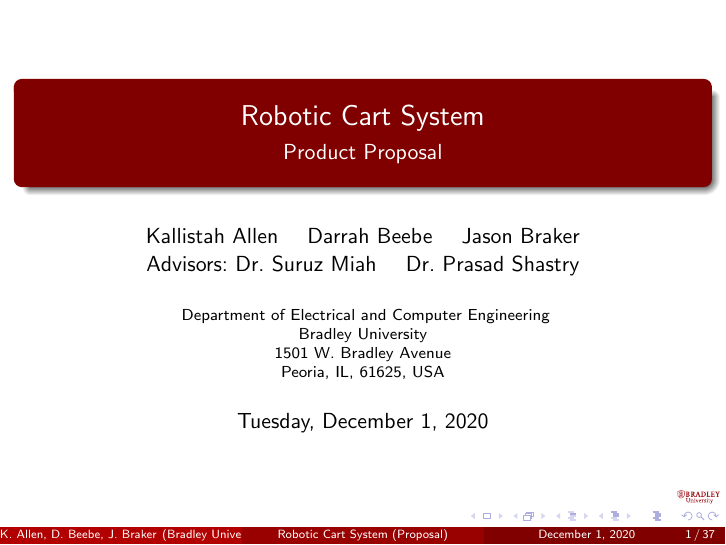
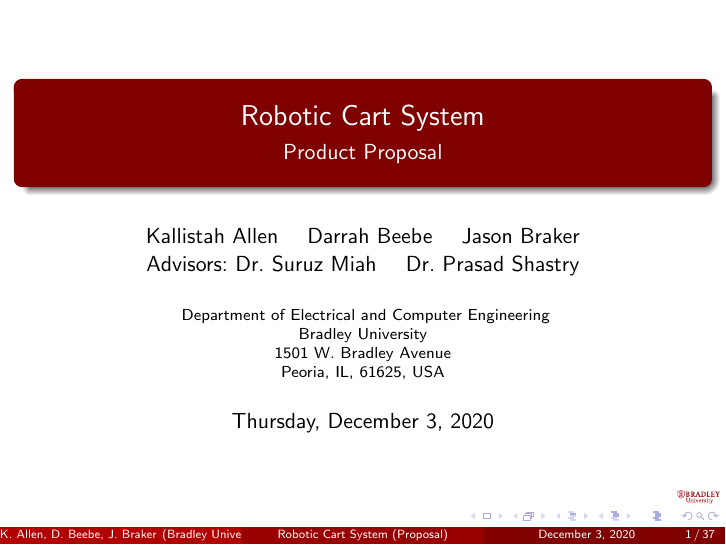
Before and after one commit to ECE-BU-Miah/seniorProject2-2020-21-Docs, LaTeX slides (proposalPres.tex): page 1 of 39. Compiled offline with pdfLaTeX.

Commit message:
Updated presentation date

```diff
--- a/proposalPres.tex
+++ b/proposalPres.tex
@@ -96,7 +96,7 @@ Advisors:~Dr.~Suruz~Miah \and Dr.~Prasad~Shastry}
 % - Use the \inst command only if there are several affiliations.
 % - Keep it simple, no one is interested in your street address.
 
-\date[December~1,~2020]{Tuesday, December~1,~2020}
+\date[December~3,~2020]{Thursday, December~3,~2020}
 
 % - Either use conference name or its abbreviation.
 % - Not really informative to the audience, more for people (including
```
